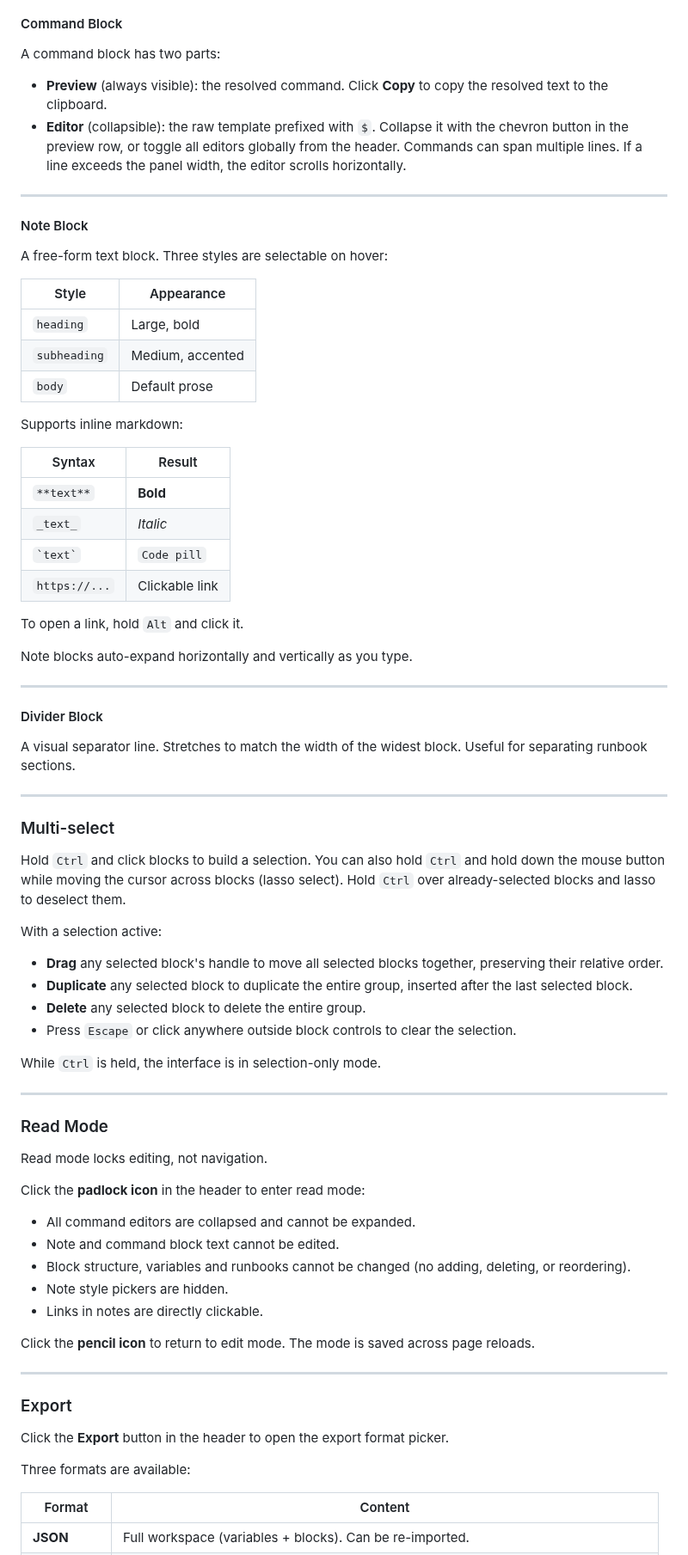
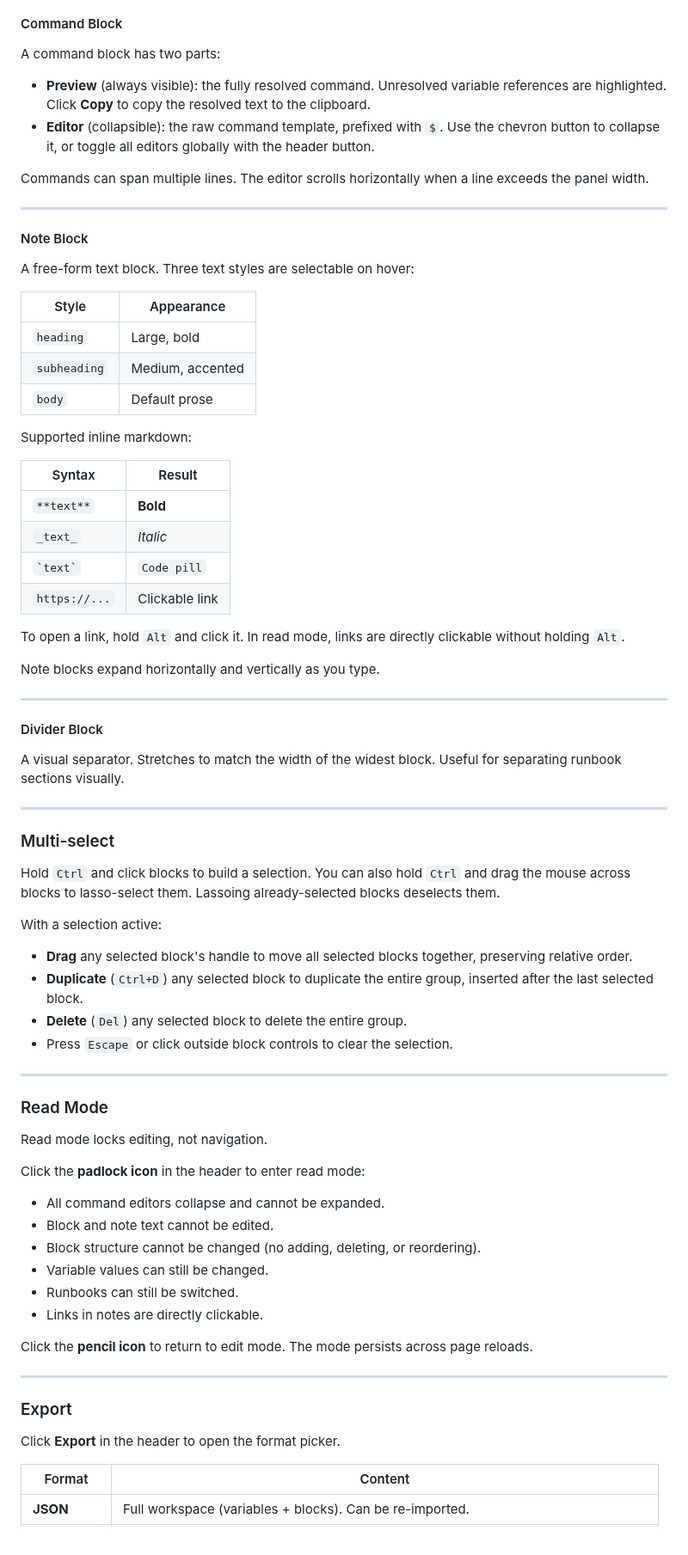
Before and after one commit to RonielSabala/CommandPad, a Markdown page: README.md, the part around one of its changes. Shown at 86% size. Drawn GitHub-style.

```diff
--- a/README.md
+++ b/README.md
@@ -115,14 +149,16 @@ Blocks are the main content of a runbook. Add them using the **NEW BLOCK** row a
 
 A command block has two parts:
 
-- **Preview** (always visible): the resolved command. Click **Copy** to copy the resolved text to the clipboard.
-- **Editor** (collapsible): the raw template prefixed with `$`. Collapse it with the chevron button in the preview row, or toggle all editors globally from the header. Commands can span multiple lines. If a line exceeds the panel width, the editor scrolls horizontally.
+- **Preview** (always visible): the fully resolved command. Unresolved variable references are highlighted. Click **Copy** to copy the resolved text to the clipboard.
+- **Editor** (collapsible): the raw command template, prefixed with `$`. Use the chevron button to collapse it, or toggle all editors globally with the header button.
+
+Commands can span multiple lines. The editor scrolls horizontally when a line exceeds the panel width.
 
 ---
 
 #### Note Block
 
-A free-form text block. Three styles are selectable on hover:
+A free-form text block. Three text styles are selectable on hover:
 
 | Style        | Appearance       |
 | ------------ | ---------------- |
@@ -130,7 +166,7 @@ A free-form text block. Three styles are selectable on hover:
 | `subheading` | Medium, accented |
 | `body`       | Default prose    |
 
-Supports inline markdown:
+Supported inline markdown:
 
 | Syntax        | Result         |
 | ------------- | -------------- |
@@ -139,30 +175,28 @@ Supports inline markdown:
 | `` `text` ``  | `Code pill`    |
 | `https://...` | Clickable link |
 
-To open a link, hold `Alt` and click it.
+To open a link, hold `Alt` and click it. In read mode, links are directly clickable without holding `Alt`.
 
-Note blocks auto-expand horizontally and vertically as you type.
+Note blocks expand horizontally and vertically as you type.
 
 ---
 
 #### Divider Block
 
-A visual separator line. Stretches to match the width of the widest block. Useful for separating runbook sections.
+A visual separator. Stretches to match the width of the widest block. Useful for separating runbook sections visually.
 
 ---
 
 ### Multi-select
 
-Hold `Ctrl` and click blocks to build a selection. You can also hold `Ctrl` and hold down the mouse button while moving the cursor across blocks (lasso select). Hold `Ctrl` over already-selected blocks and lasso to deselect them.
+Hold `Ctrl` and click blocks to build a selection. You can also hold `Ctrl` and drag the mouse across blocks to lasso-select them. Lassoing already-selected blocks deselects them.
 
 With a selection active:
 
-- **Drag** any selected block's handle to move all selected blocks together, preserving their relative order.
-- **Duplicate** any selected block to duplicate the entire group, inserted after the last selected block.
-- **Delete** any selected block to delete the entire group.
-- Press `Escape` or click anywhere outside block controls to clear the selection.
-
-While `Ctrl` is held, the interface is in selection-only mode.
+- **Drag** any selected block's handle to move all selected blocks together, preserving relative order.
+- **Duplicate** (`Ctrl+D`) any selected block to duplicate the entire group, inserted after the last selected block.
+- **Delete** (`Del`) any selected block to delete the entire group.
+- Press `Escape` or click outside block controls to clear the selection.
 
 ---
 
@@ -172,21 +206,20 @@ Read mode locks editing, not navigation.
 
 Click the **padlock icon** in the header to enter read mode:
 
-- All command editors are collapsed and cannot be expanded.
-- Note and command block text cannot be edited.
-- Block structure, variables and runbooks cannot be changed (no adding, deleting, or reordering).
-- Note style pickers are hidden.
+- All command editors collapse and cannot be expanded.
+- Block and note text cannot be edited.
+- Block structure cannot be changed (no adding, deleting, or reordering).
+- Variable values can still be changed.
+- Runbooks can still be switched.
 - Links in notes are directly clickable.
 
-Click the **pencil icon** to return to edit mode. The mode is saved across page reloads.
+Click the **pencil icon** to return to edit mode. The mode persists across page reloads.
 
 ---
 
 ### Export
 
-Click the **Export** button in the header to open the export format picker.
-
-Three formats are available:
+Click **Export** in the header to open the format picker.
 
 | Format         | Content                                                                            |
 | -------------- | ---------------------------------------------------------------------------------- |
```
Also changed, not shown: other parts of README.md (+77 -32 lines), docs/screenshots/hero.jpg, 2 other files.
